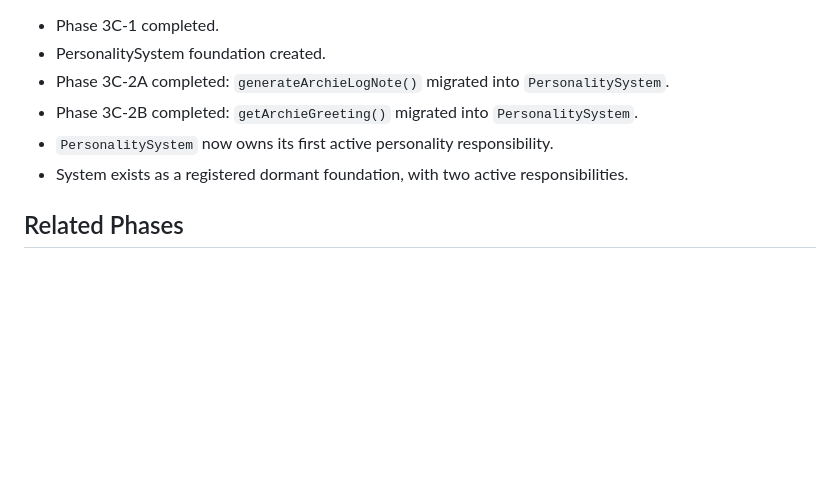
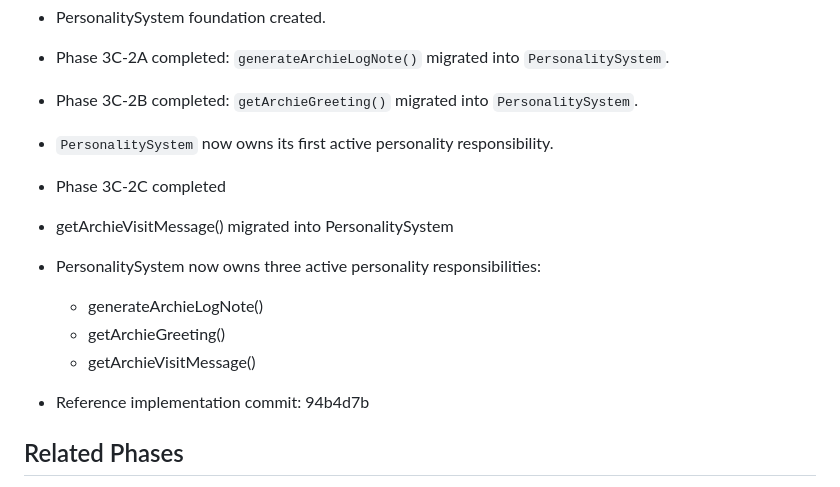
Before and after one commit to DigitalMikeyAI/FounderOS, a Markdown page: docs/ARCHITECTURE_DECISIONS.md, the part around the change. Drawn GitHub-style; blank space fills up the shorter version.

Commit message:
docs: update ADR-004 with Phase 3C-2C completion

```diff
--- a/docs/ARCHITECTURE_DECISIONS.md
+++ b/docs/ARCHITECTURE_DECISIONS.md
@@ -169,7 +169,16 @@ Personality-related responsibilities were distributed across multiple locations,
 - Phase 3C-2A completed: `generateArchieLogNote()` migrated into `PersonalitySystem`.
 - Phase 3C-2B completed: `getArchieGreeting()` migrated into `PersonalitySystem`.
 - `PersonalitySystem` now owns its first active personality responsibility.
-- System exists as a registered dormant foundation, with two active responsibilities.
+- Phase 3C-2C completed
+- getArchieVisitMessage() migrated into PersonalitySystem
+- PersonalitySystem now owns three active personality responsibilities:
+
+  - generateArchieLogNote()
+  - getArchieGreeting()
+  - getArchieVisitMessage()
+
+- Reference implementation commit:
+  94b4d7b
 
 ## Related Phases
 - Phase 3C-1
```
